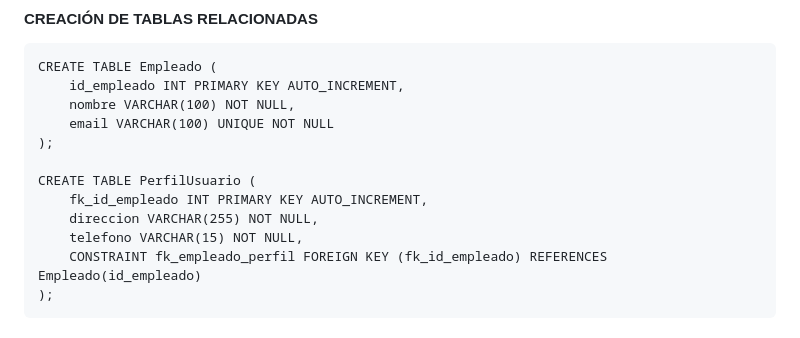
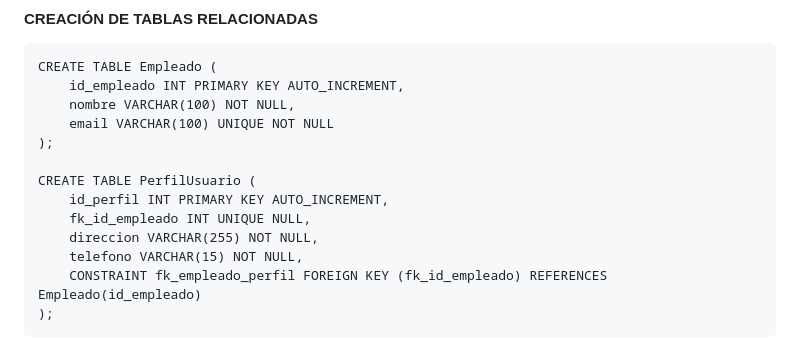
Before and after one commit to dardocam/material, a Markdown page: DWD/relacionesSQL.md, the part around the change. Drawn GitHub-style.

Commit message:
correccion relacion 1:1

```diff
--- a/DWD/relacionesSQL.md
+++ b/DWD/relacionesSQL.md
@@ -17,7 +17,8 @@ ___
     );
 
     CREATE TABLE PerfilUsuario (
-        fk_id_empleado INT PRIMARY KEY AUTO_INCREMENT,
+        id_perfil INT PRIMARY KEY AUTO_INCREMENT,
+        fk_id_empleado INT UNIQUE NULL,
         direccion VARCHAR(255) NOT NULL,
         telefono VARCHAR(15) NOT NULL,
         CONSTRAINT fk_empleado_perfil FOREIGN KEY (fk_id_empleado) REFERENCES Empleado(id_empleado)
```
